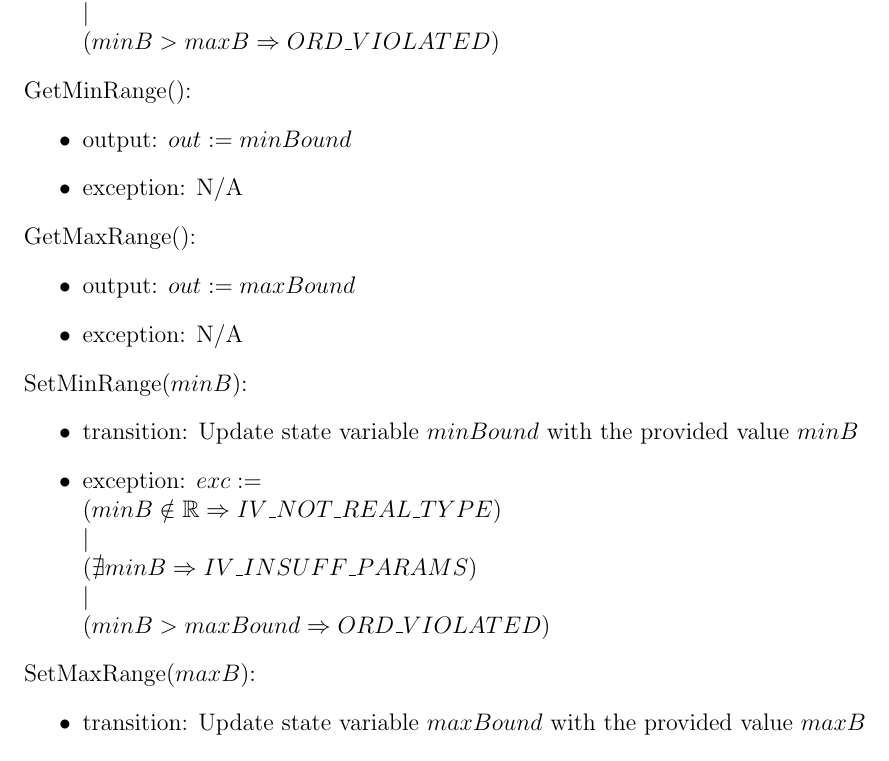
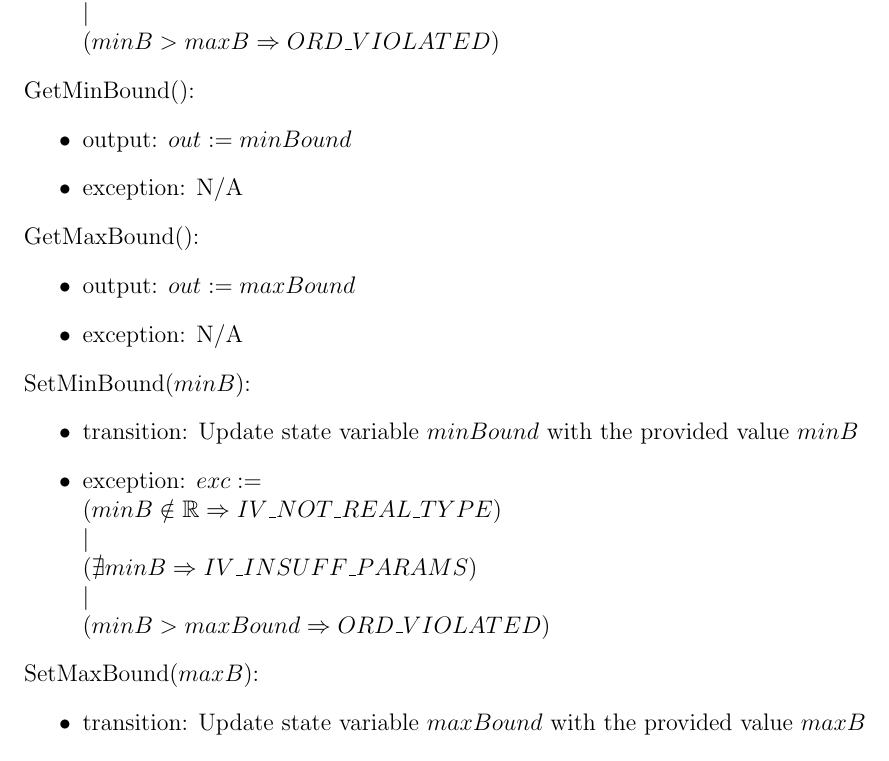
Before and after one commit to GenevaS/CompanionCubeCalculator, a LaTeX document (Doc/Design/MIS/MIS.tex): part of page 23 of 29, cut so that both start at the same text. Compiled offline with pdfLaTeX.

Commit message:
Changed IntervalStruct functions to be Bound instead of Range

```diff
--- a/Doc/Design/MIS/MIS.tex
+++ b/Doc/Design/MIS/MIS.tex
@@ -708,19 +708,19 @@
 	(minB > maxB \Rightarrow ORD\_VIOLATED)$
 \end{itemize}
 
-\noindent GetMinRange():
+\noindent GetMinBound():
 \begin{itemize}
 	\item output: $out := minBound$
 	\item exception: N/A
 \end{itemize}
 
-\noindent GetMaxRange():
+\noindent GetMaxBound():
 \begin{itemize}
 	\item output: $out := maxBound$
 	\item exception: N/A
 \end{itemize}
 
-\noindent SetMinRange($minB$):
+\noindent SetMinBound($minB$):
 \begin{itemize}
 	\item transition: Update state variable $minBound$ with the provided value
 	$minB$
@@ -732,7 +732,7 @@
 	(minB > maxBound \Rightarrow ORD\_VIOLATED)$
 \end{itemize}
 
-\noindent SetMaxRange($maxB$):
+\noindent SetMaxBound($maxB$):
 \begin{itemize}
 	\item transition: Update state variable $maxBound$ with the provided value
 	$maxB$
```
Also changed, not shown: Doc/Design/MIS/MIS.pdf, Doc/Design/MIS/MIS.tex (8 more changed lines).
